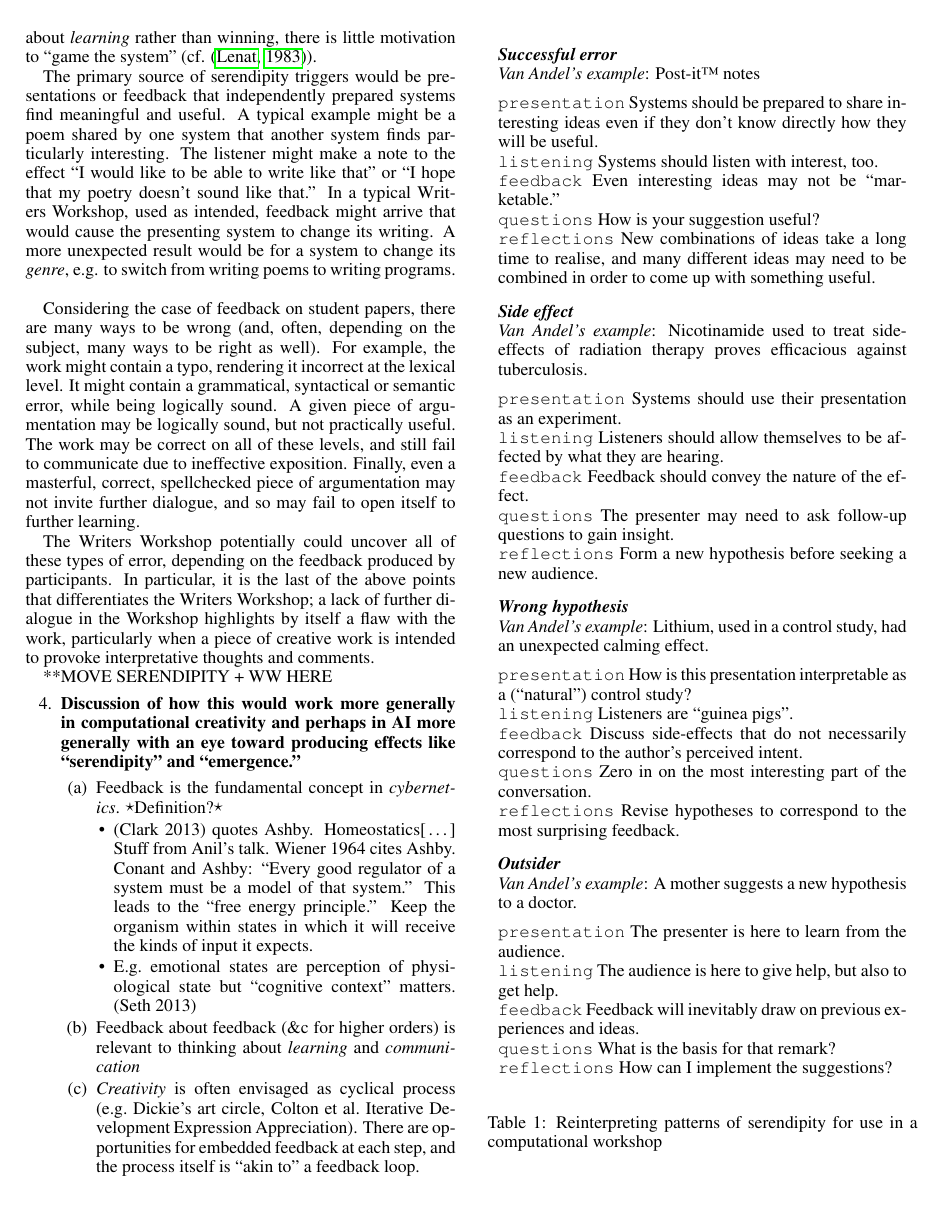
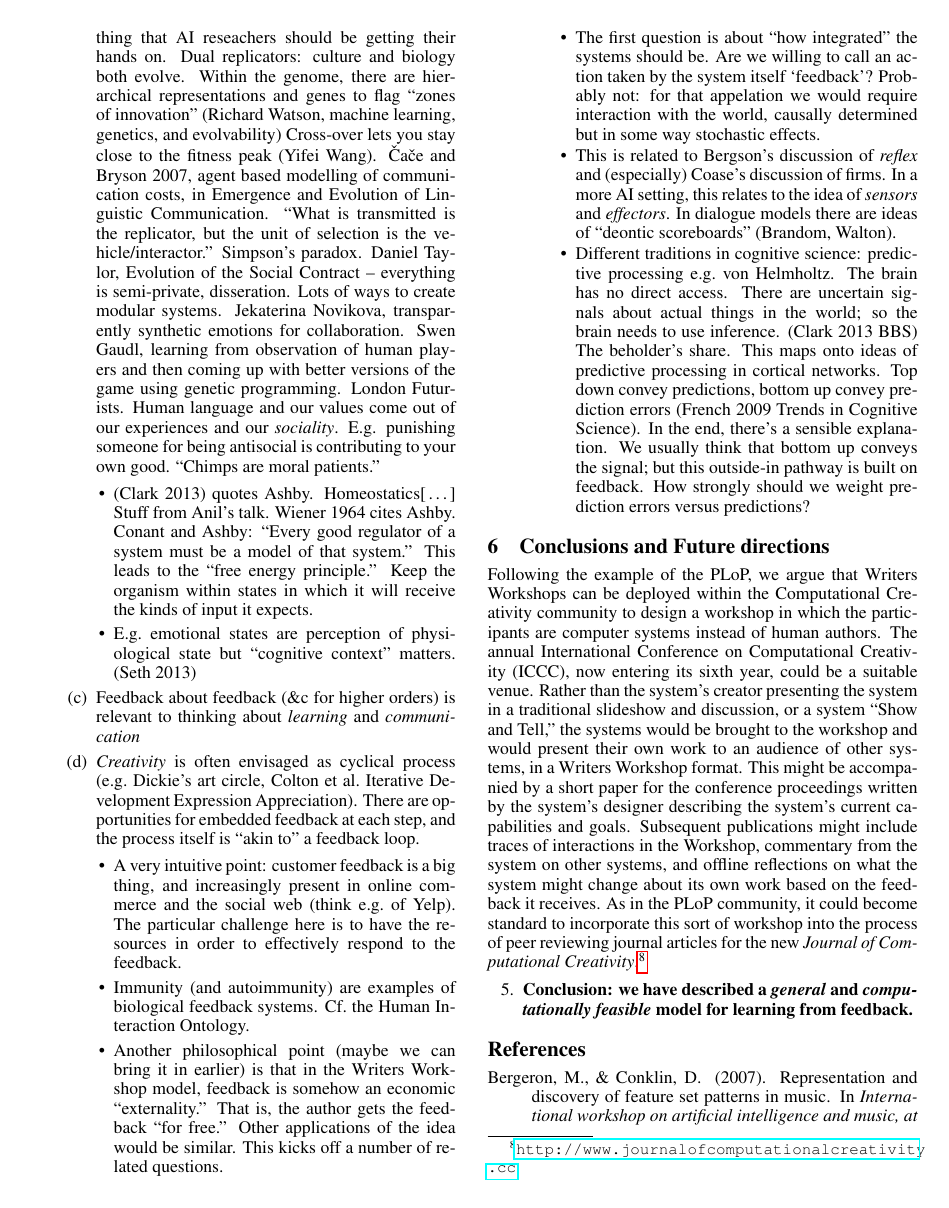
Before and after one commit to holtzermann17/feedback, a LaTeX paper (ww.tex, which reads discussion.tex): page 5 of 7 before the commit and page 6 of 7 after it. Compiled offline with pdfLaTeX.

Commit message:
a few final notes from Joanna Bryson's talk

```diff
--- a/discussion.tex
+++ b/discussion.tex
@@ -119,6 +119,7 @@ The Writers Workshop potentially could uncover all of these types of error, depe
   ``emergence.''}
 \begin{enumerate}
 \item Feedback is the fundamental concept in \emph{cybernetics}.  \dec{Definition?}
+\item ``Artificial and natural intelligence are both search'' -- you learn a few concepts the hard way and then use them to understand things you only have one shot at (Metaphors we live by).  Neo-diffusionist hypothesis: culture is like any other feature, if it helps you, you're more likely to keep it.  (Kashima).  Deacon's ``Theory of semantics''.  Human semantics can be replicated by statistical learning on large corpora.  Finch 1993, Bilovich and Bryson 2008.  The 75 second most frequent words give a good match to human semantics.  McDonald and Lowe, check the cosines.  Implicit University of Bath, Macfarlane.  Bryson 2008, Theory of Semantics.  ``What are the things that need to be preserved and what are the things that we can mutate?''  Primates not only remember how people treat themselves, they also remember how they treat each other (Second Order representation).  Evolvability is something that AI reseachers should be getting their hands on.  Dual replicators: culture and biology both evolve.  Within the genome, there are hierarchical representations and genes to flag ``zones of innovation'' (Richard Watson, machine learning, genetics, and evolvability)  Cross-over lets you stay close to the fitness peak (Yifei Wang).  \v{C}a\v{c}e and Bryson 2007, agent based modelling of communication costs, in Emergence and Evolution of Linguistic Communication.  ``What is transmitted is the replicator, but the unit of selection is the vehicle/interactor.''  Simpson's paradox.  Daniel Taylor, Evolution of the Social Contract -- everything is semi-private, disseration.  Lots of ways to create modular systems.  Jekaterina Novikova, transparently synthetic emotions for collaboration.  Swen Gaudl, learning from observation of human players and then coming up with better versions of the game using genetic programming.  London Futurists.  Human language and our values come out of our experiences and our \emph{sociality}.  E.g. punishing someone for being antisocial is contributing to your own good.  ``Chimps are moral patients.''
 \begin{itemize}
 \item (Clark 2013) quotes Ashby.  Homeostatics\ldots Stuff from Anil's talk.
   Wiener 1964 cites Ashby.  Conant and Ashby: ``Every good regulator
@@ -134,6 +135,8 @@ The Writers Workshop potentially could uncover all of these types of error, depe
   embedded feedback at each step, and the process itself is ``akin
   to'' a feedback loop.
 \begin{itemize}
+\item A very intuitive point: customer feedback is a big thing, and increasingly present in online commerce and the social web (think e.g.~of Yelp).  The particular challenge here is to have the resources in order to effectively respond to the feedback.
+\item Immunity (and autoimmunity) are examples of biological feedback systems.  Cf.~the Human Interaction Ontology.
 \item Another philosophical point (maybe we can bring it in earlier)
   is that in the Writers Workshop model, feedback is somehow an
   economic ``externality.''  That is, the author gets the feedback
```
